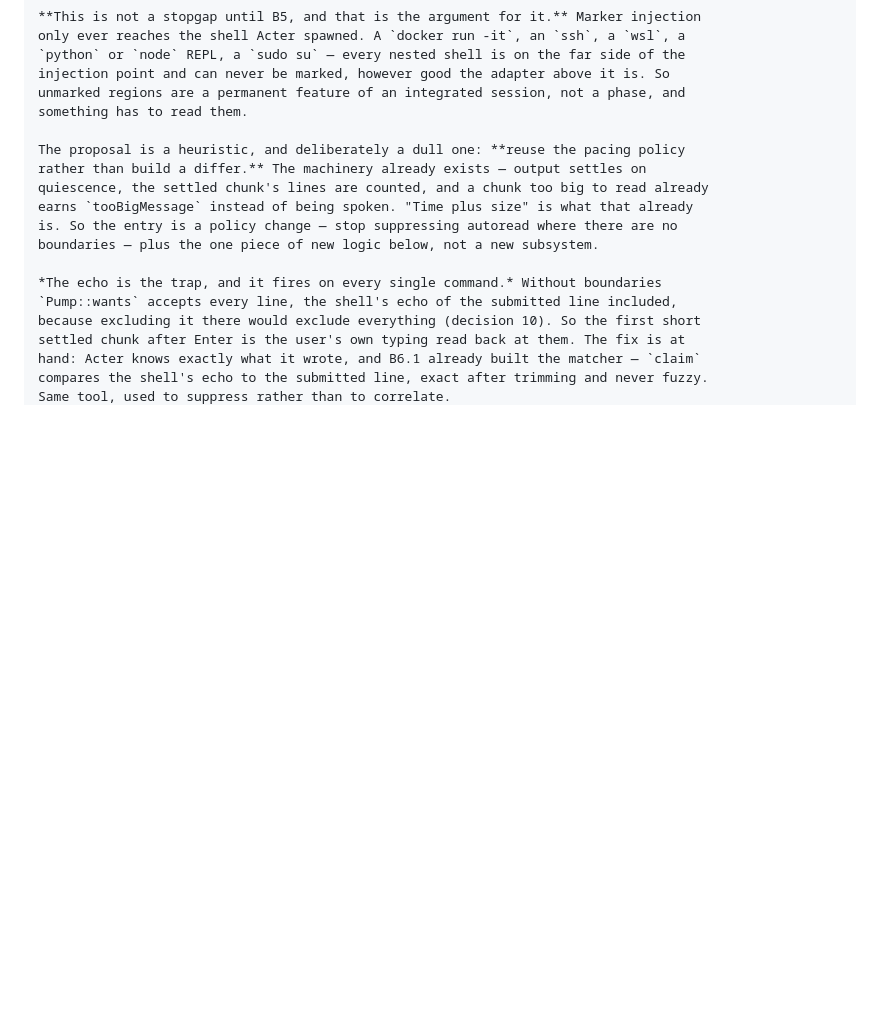
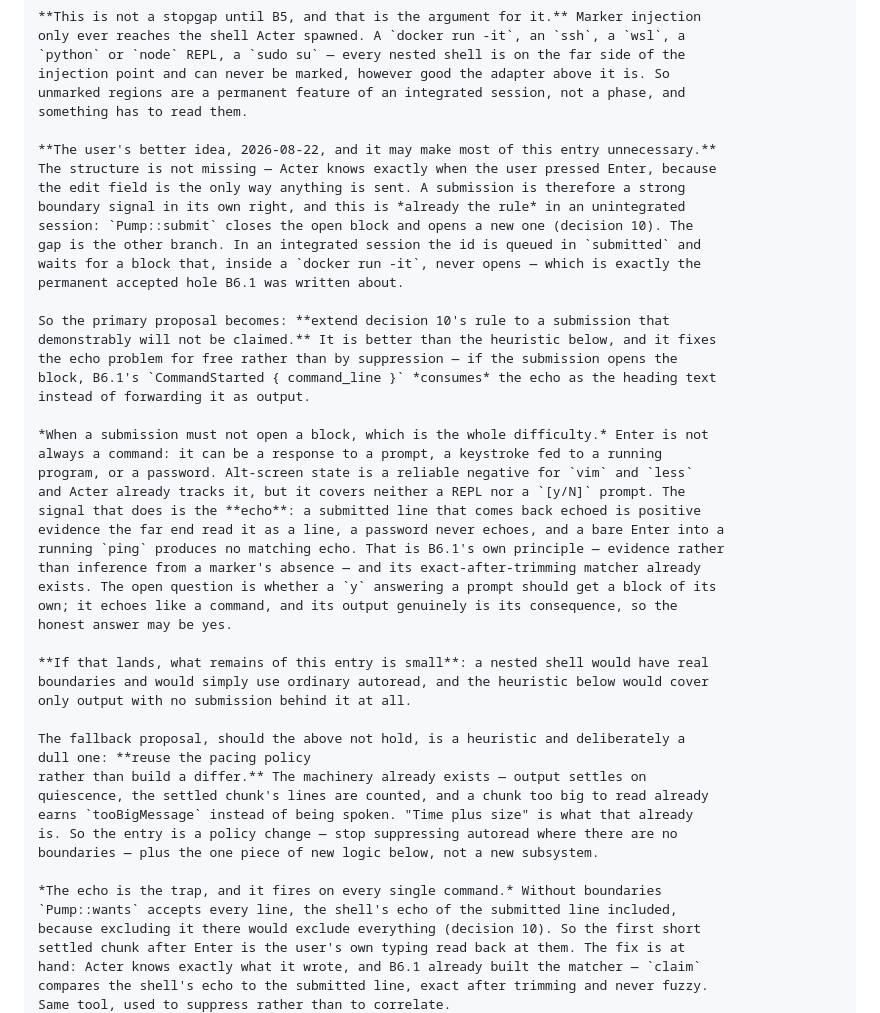
Before and after one commit to marlon-sousa/acter, a Markdown page: docs/ROADMAP.md, the part around the change. Drawn GitHub-style; blank space fills up the shorter version.

Commit message:
Roadmap 22.4: the submission is the boundary, and that may be the whole answer
The user's correction, and it reframes the entry. Structure is not missing: the
edit field is the only way anything is sent, so Acter knows exactly when Enter
was pressed. That is already decision 10's rule in an unintegrated session —
`submit` closes the open block and opens a new one. The gap is the other
branch, where an integrated session queues the id and waits for a block that a
`docker run -it` never produces: B6.1's permanent accepted hole.

Extending that rule to a submission that will not be claimed beats the
time-and-size heuristic this entry proposed, and fixes the echo problem for
free rather than by suppression — the block opening consumes the echo as its
heading instead of forwarding it as output.

The difficulty is the user's own caveat: Enter is not always a command. It can
answer a prompt, feed a running program, or be a password. Alt-screen covers
vim and less but not a REPL or a [y/N] prompt; the echo does, on B6.1's
principle that positive evidence beats inference from an absent marker.

If it holds, the heuristic is left covering only output with no submission
behind it, and this entry shrinks accordingly.

Co-Authored-By: Claude Opus 5 <noreply@anthropic.com>

```diff
--- a/docs/ROADMAP.md
+++ b/docs/ROADMAP.md
@@ -744,7 +744,39 @@ the answer to "what should we do now?".
     unmarked regions are a permanent feature of an integrated session, not a phase, and
     something has to read them.
 
-    The proposal is a heuristic, and deliberately a dull one: **reuse the pacing policy
+    **The user's better idea, 2026-08-22, and it may make most of this entry unnecessary.**
+    The structure is not missing — Acter knows exactly when the user pressed Enter, because
+    the edit field is the only way anything is sent. A submission is therefore a strong
+    boundary signal in its own right, and this is *already the rule* in an unintegrated
+    session: `Pump::submit` closes the open block and opens a new one (decision 10). The
+    gap is the other branch. In an integrated session the id is queued in `submitted` and
+    waits for a block that, inside a `docker run -it`, never opens — which is exactly the
+    permanent accepted hole B6.1 was written about.
+
+    So the primary proposal becomes: **extend decision 10's rule to a submission that
+    demonstrably will not be claimed.** It is better than the heuristic below, and it fixes
+    the echo problem for free rather than by suppression — if the submission opens the
+    block, B6.1's `CommandStarted { command_line }` *consumes* the echo as the heading text
+    instead of forwarding it as output.
+
+    *When a submission must not open a block, which is the whole difficulty.* Enter is not
+    always a command: it can be a response to a prompt, a keystroke fed to a running
+    program, or a password. Alt-screen state is a reliable negative for `vim` and `less`
+    and Acter already tracks it, but it covers neither a REPL nor a `[y/N]` prompt. The
+    signal that does is the **echo**: a submitted line that comes back echoed is positive
+    evidence the far end read it as a line, a password never echoes, and a bare Enter into a
+    running `ping` produces no matching echo. That is B6.1's own principle — evidence rather
+    than inference from a marker's absence — and its exact-after-trimming matcher already
+    exists. The open question is whether a `y` answering a prompt should get a block of its
+    own; it echoes like a command, and its output genuinely is its consequence, so the
+    honest answer may be yes.
+
+    **If that lands, what remains of this entry is small**: a nested shell would have real
+    boundaries and would simply use ordinary autoread, and the heuristic below would cover
+    only output with no submission behind it at all.
+
+    The fallback proposal, should the above not hold, is a heuristic and deliberately a
+    dull one: **reuse the pacing policy
     rather than build a differ.** The machinery already exists — output settles on
     quiescence, the settled chunk's lines are counted, and a chunk too big to read already
     earns `tooBigMessage` instead of being spoken. "Time plus size" is what that already
```
